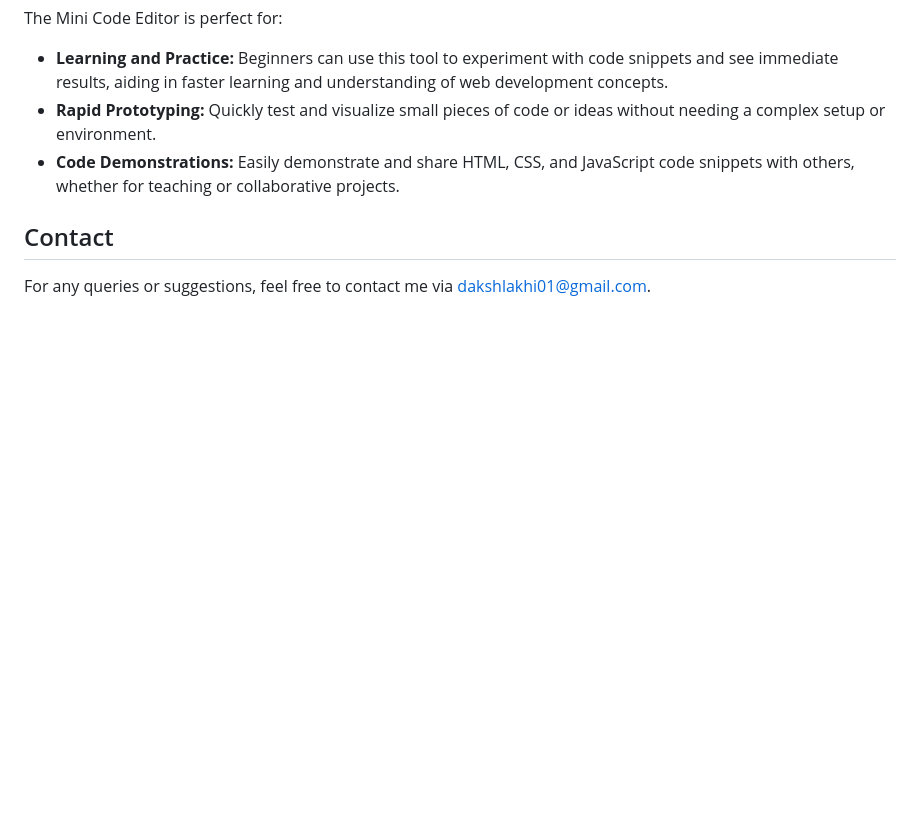
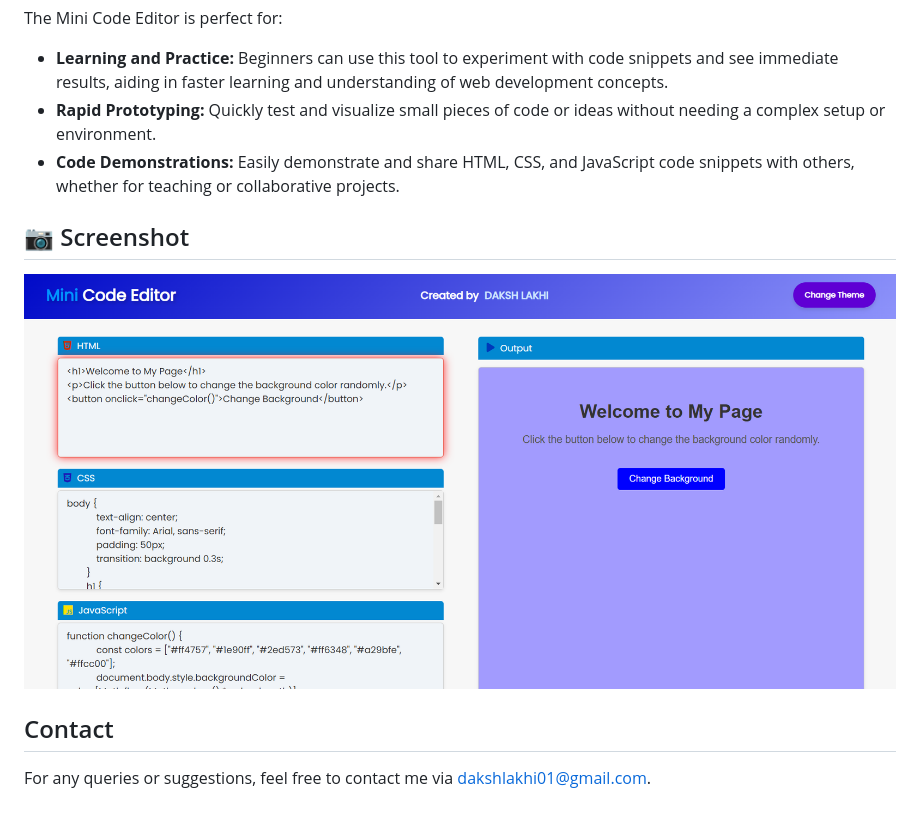
Before and after one commit to lakhidaksh-01/Mini-Code-Editor, a Markdown page: README.md, the part around the change. GitHub-like rendering; pictures changed too: screenshot.png (added); blank space fills up the shorter version.

Commit message:
Screenshot of website

```diff
--- a/README.md
+++ b/README.md
@@ -16,5 +16,9 @@ The Mini Code Editor is perfect for:
 - **Rapid Prototyping:** Quickly test and visualize small pieces of code or ideas without needing a complex setup or environment.
 - **Code Demonstrations:** Easily demonstrate and share HTML, CSS, and JavaScript code snippets with others, whether for teaching or collaborative projects.
 
+## 📷 Screenshot
+
+![Code editor Screenshot](screenshot.png)
+
 ## Contact
 For any queries or suggestions, feel free to contact me via [dakshlakhi01@gmail.com](mailto:dakshlakhi01@gmail.com).
```
